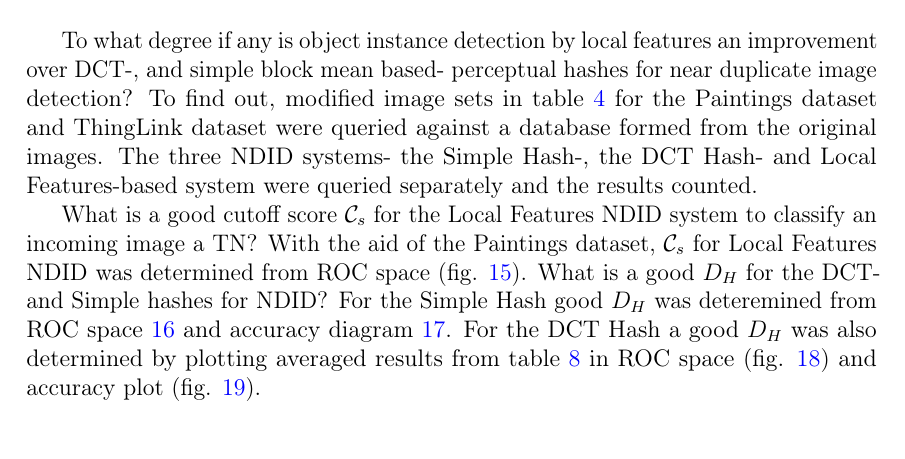
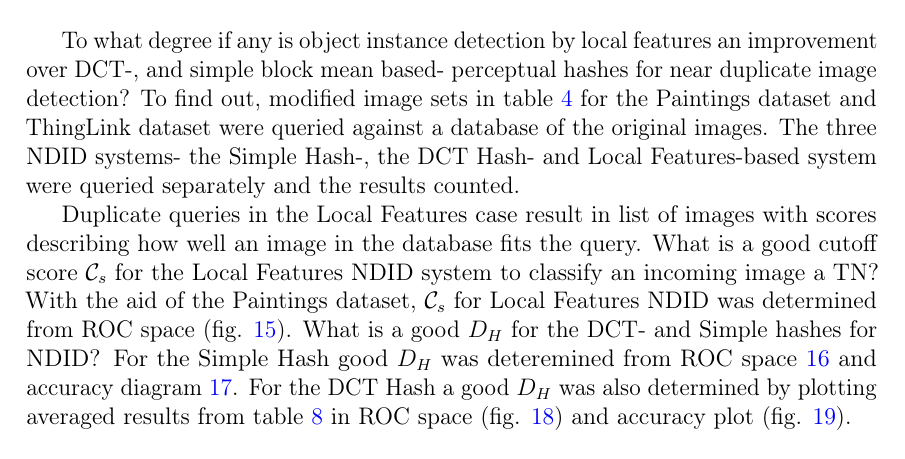
Before and after one commit to sulmanen/hash-thesis, a LaTeX thesis (hash.tex): part of page 44 of 68, cut so that both start at the same text. Compiled offline with pdfLaTeX; a LaTeX package or settings file that is missing is left out.

Commit message:
some glue text

```diff
--- a/hash.tex
+++ b/hash.tex
@@ -1385,9 +1385,9 @@ Computational resources cost money. Knowing roughly how much resources are neede
 
 \section{Results}
 \epigraph{The saddest aspect of life right now is that science gathers knowledge faster than society gathers wisdom.}{Isaac Asimov}
-To what degree if any is object instance detection by local features an improvement over DCT-, and simple block mean based- perceptual hashes for near duplicate image detection? To find out, modified image sets in table \ref{modifiedimages} for the Paintings dataset and ThingLink dataset were queried against a database formed from the original images. The three NDID systems- the Simple Hash-, the DCT Hash- and Local Features-based system were queried separately and the results counted.
-
-What is a good cutoff score $\mathcal{C}_s$ for the Local Features NDID system to classify an incoming image a TN? With the aid of the Paintings dataset, $\mathcal{C}_s$ for Local Features NDID was determined from ROC space (fig. \ref{figcutoffrocspace}). What is a good $D_H$ for the DCT- and Simple hashes for NDID? For the Simple Hash good $D_H$ was deteremined from ROC space \ref{simpletotalroc} and accuracy diagram \ref{simpletotalaccuracy}. For the DCT Hash a good $D_H$ was also determined by plotting averaged results from table \ref{dctresults} in ROC space (fig. \ref{dcttotalroc}) and accuracy plot (fig. \ref{dcttotalaccuracy}).
+To what degree if any is object instance detection by local features an improvement over DCT-, and simple block mean based- perceptual hashes for near duplicate image detection? To find out, modified image sets in table \ref{modifiedimages} for the Paintings dataset and ThingLink dataset were queried against a database of the original images. The three NDID systems- the Simple Hash-, the DCT Hash- and Local Features-based system were queried separately and the results counted.
+
+Duplicate queries in the Local Features case result in list of images with scores describing how well an image in the database fits the query. What is a good cutoff score $\mathcal{C}_s$ for the Local Features NDID system to classify an incoming image a TN? With the aid of the Paintings dataset, $\mathcal{C}_s$ for Local Features NDID was determined from ROC space (fig. \ref{figcutoffrocspace}). What is a good $D_H$ for the DCT- and Simple hashes for NDID? For the Simple Hash good $D_H$ was deteremined from ROC space \ref{simpletotalroc} and accuracy diagram \ref{simpletotalaccuracy}. For the DCT Hash a good $D_H$ was also determined by plotting averaged results from table \ref{dctresults} in ROC space (fig. \ref{dcttotalroc}) and accuracy plot (fig. \ref{dcttotalaccuracy}).
 
 \begin{figure}[htb]
 \begin{center}
```
